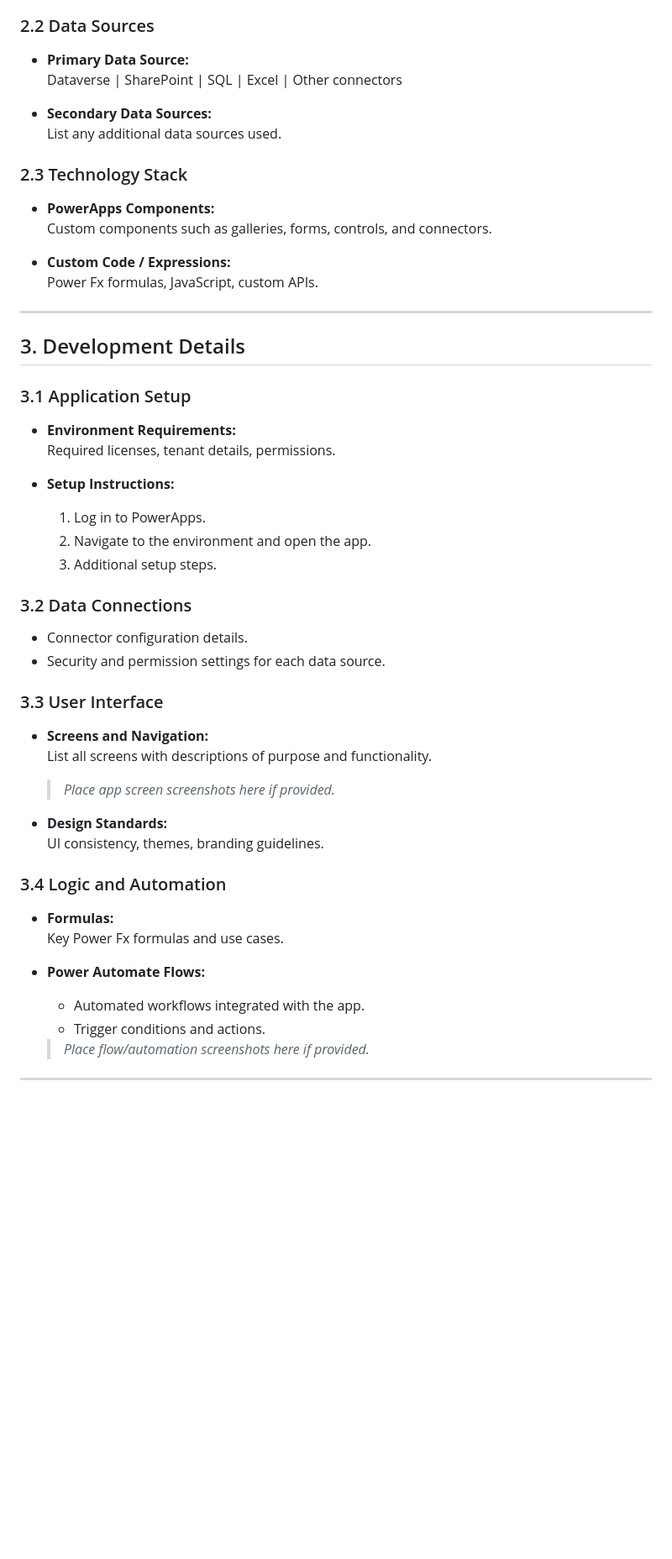
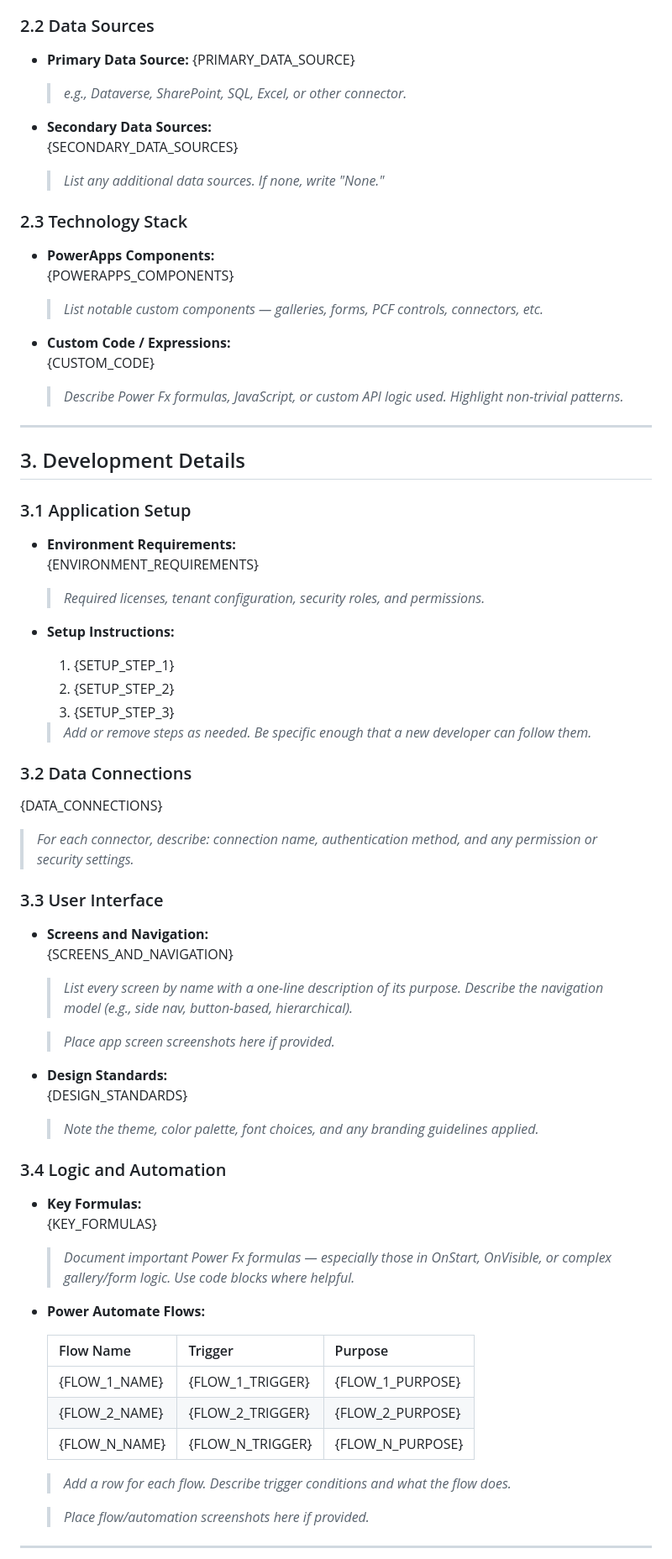
Before and after one commit to luisdapreci/PowerPlatformDocGen, a Markdown page: templates/DocumentationTemplate.md, the part around one of its changes. Shown at 84% size. Drawn GitHub-style; blank space fills up the shorter version.

```diff
--- a/templates/DocumentationTemplate.md
+++ b/templates/DocumentationTemplate.md
@@ -54,19 +72,22 @@ Author:
 
 ### 2.2 Data Sources
 
-- **Primary Data Source:**
-  Dataverse | SharePoint | SQL | Excel | Other connectors
+- **Primary Data Source:** {PRIMARY_DATA_SOURCE}
+  > *e.g., Dataverse, SharePoint, SQL, Excel, or other connector.*
 
 - **Secondary Data Sources:**
-  List any additional data sources used.
+  {SECONDARY_DATA_SOURCES}
+  > *List any additional data sources. If none, write "None."*
 
 ### 2.3 Technology Stack
 
 - **PowerApps Components:**
-  Custom components such as galleries, forms, controls, and connectors.
+  {POWERAPPS_COMPONENTS}
+  > *List notable custom components — galleries, forms, PCF controls, connectors, etc.*
 
 - **Custom Code / Expressions:**
-  Power Fx formulas, JavaScript, custom APIs.
+  {CUSTOM_CODE}
+  > *Describe Power Fx formulas, JavaScript, or custom API logic used. Highlight non-trivial patterns.*
 
 ---
 
@@ -75,36 +96,47 @@ Author:
 ### 3.1 Application Setup
 
 - **Environment Requirements:**
-  Required licenses, tenant details, permissions.
+  {ENVIRONMENT_REQUIREMENTS}
+  > *Required licenses, tenant configuration, security roles, and permissions.*
 
 - **Setup Instructions:**
-  1. Log in to PowerApps.
-  2. Navigate to the environment and open the app.
-  3. Additional setup steps.
+  1. {SETUP_STEP_1}
+  2. {SETUP_STEP_2}
+  3. {SETUP_STEP_3}
+  > *Add or remove steps as needed. Be specific enough that a new developer can follow them.*
 
 ### 3.2 Data Connections
 
-- Connector configuration details.
-- Security and permission settings for each data source.
+{DATA_CONNECTIONS}
+> *For each connector, describe: connection name, authentication method, and any permission or security settings.*
 
 ### 3.3 User Interface
 
 - **Screens and Navigation:**
-  List all screens with descriptions of purpose and functionality.
+  {SCREENS_AND_NAVIGATION}
+  > *List every screen by name with a one-line description of its purpose. Describe the navigation model (e.g., side nav, button-based, hierarchical).*
 
   > *Place app screen screenshots here if provided.*
 
 - **Design Standards:**
-  UI consistency, themes, branding guidelines.
+  {DESIGN_STANDARDS}
+  > *Note the theme, color palette, font choices, and any branding guidelines applied.*
 
 ### 3.4 Logic and Automation
 
-- **Formulas:**
-  Key Power Fx formulas and use cases.
+- **Key Formulas:**
+  {KEY_FORMULAS}
+  > *Document important Power Fx formulas — especially those in OnStart, OnVisible, or complex gallery/form logic. Use code blocks where helpful.*
 
 - **Power Automate Flows:**
-  - Automated workflows integrated with the app.
-  - Trigger conditions and actions.
+
+  | Flow Name | Trigger | Purpose |
+  |-----------|---------|---------|
+  | {FLOW_1_NAME} | {FLOW_1_TRIGGER} | {FLOW_1_PURPOSE} |
+  | {FLOW_2_NAME} | {FLOW_2_TRIGGER} | {FLOW_2_PURPOSE} |
+  | {FLOW_N_NAME} | {FLOW_N_TRIGGER} | {FLOW_N_PURPOSE} |
+
+  > *Add a row for each flow. Describe trigger conditions and what the flow does.*
 
   > *Place flow/automation screenshots here if provided.*
 
```
Also changed, not shown: other parts of templates/DocumentationTemplate.md (+135 -38 lines), templates/UserGuideTemplate.md (added, +154 -0 lines).
